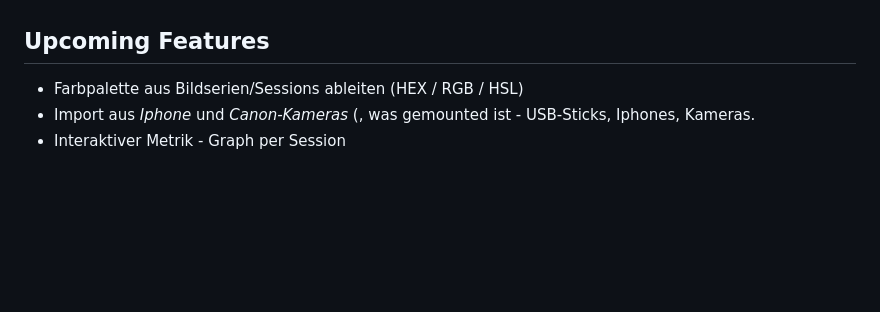
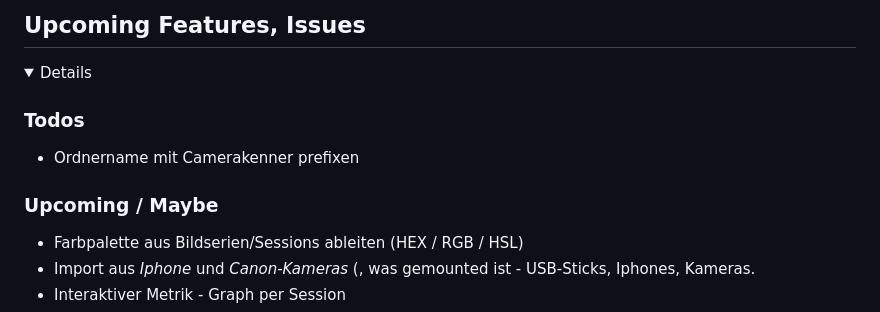
Before and after one commit to codegarden13/fotostudio-helper, a Markdown page: readme.md, the part around the change printed below. Rendered like a GitHub page; folded sections open; blank space fills up the shorter version.

```diff
--- a/readme.md
+++ b/readme.md
@@ -87,6 +88,12 @@ Warten auf Kamera
 
+## Upcoming Features, Issues
 
-## Upcoming Features
+<details>
+
+### Todos
+- Ordnername mit Camerakenner prefixen
+
+### Upcoming / Maybe
 
 - Farbpalette aus Bildserien/Sessions ableiten (HEX / RGB / HSL)
 - Import aus *Iphone* und *Canon-Kameras* (, was gemounted ist - USB-Sticks, Iphones, Kameras.
```
Also changed, not shown: other parts of readme.md (+9 -1 lines).
